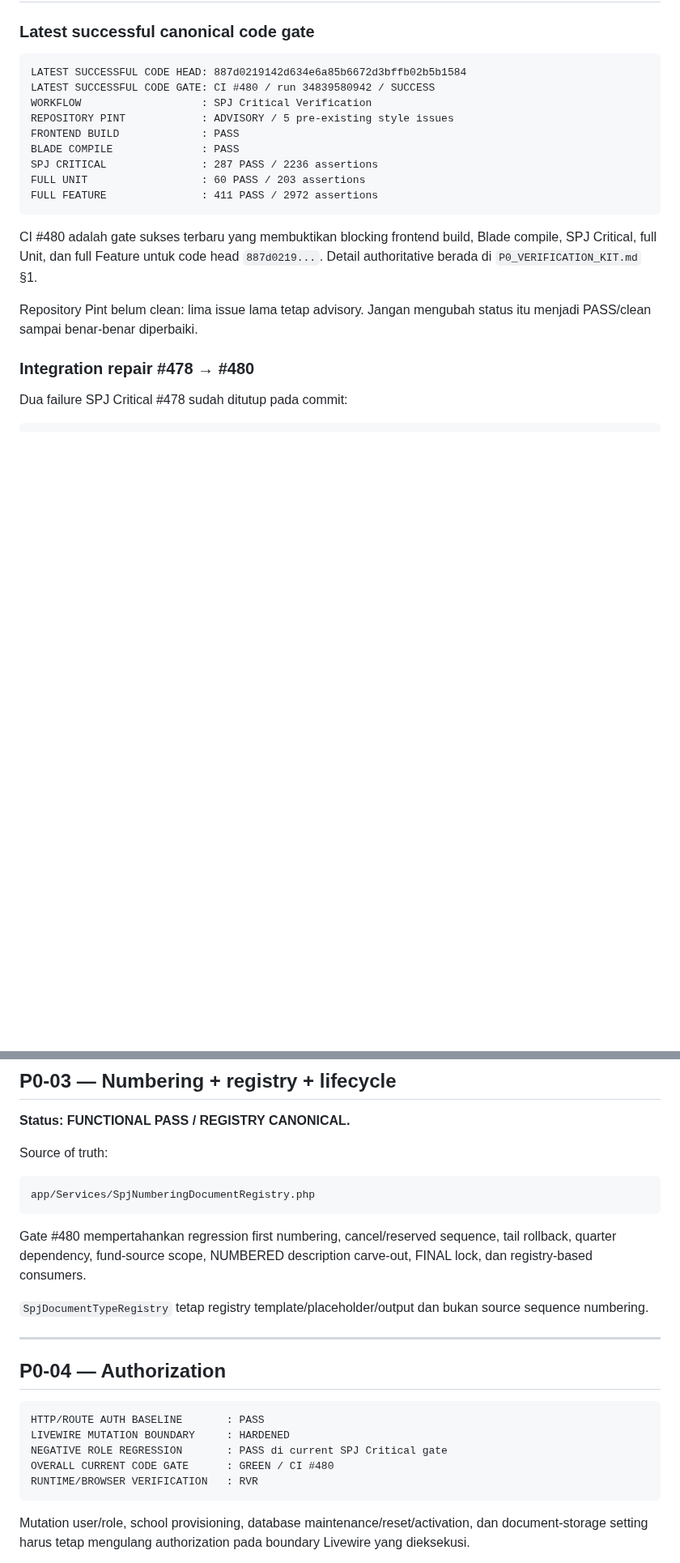
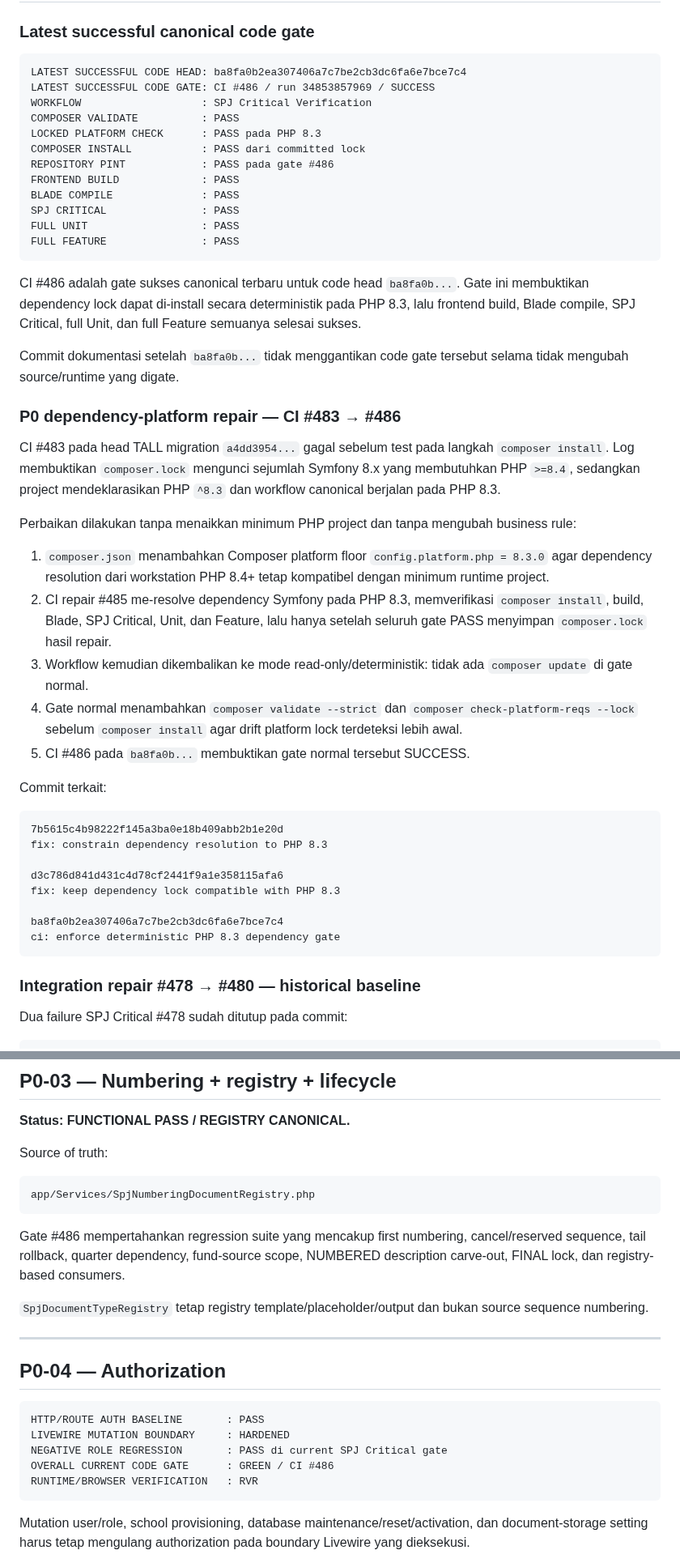
Before and after one commit to amwaluddinlubis-code/APP-SPJ, a Markdown page: docs/CURRENT_PROGRESS.md, 2 parts joined by grey strips. Shown at 81% size. Rendered like a GitHub page; blank space fills up the shorter version.

Commit message:
docs: promote CI 486 as canonical code gate

````diff
--- a/docs/CURRENT_PROGRESS.md
+++ b/docs/CURRENT_PROGRESS.md
@@ -18,22 +18,50 @@ Definisi status:
 ### Latest successful canonical code gate
 
 ```text
-LATEST SUCCESSFUL CODE HEAD: 887d0219142d634e6a85b6672d3bffb02b5b1584
-LATEST SUCCESSFUL CODE GATE: CI #480 / run 34839580942 / SUCCESS
+LATEST SUCCESSFUL CODE HEAD: ba8fa0b2ea307406a7c7be2cb3dc6fa6e7bce7c4
+LATEST SUCCESSFUL CODE GATE: CI #486 / run 34853857969 / SUCCESS
 WORKFLOW                   : SPJ Critical Verification
-REPOSITORY PINT            : ADVISORY / 5 pre-existing style issues
+COMPOSER VALIDATE          : PASS
+LOCKED PLATFORM CHECK      : PASS pada PHP 8.3
+COMPOSER INSTALL           : PASS dari committed lock
+REPOSITORY PINT            : PASS pada gate #486
 FRONTEND BUILD             : PASS
 BLADE COMPILE              : PASS
-SPJ CRITICAL               : 287 PASS / 2236 assertions
-FULL UNIT                  : 60 PASS / 203 assertions
-FULL FEATURE               : 411 PASS / 2972 assertions
+SPJ CRITICAL               : PASS
+FULL UNIT                  : PASS
+FULL FEATURE               : PASS
 ```
 
-CI #480 adalah gate sukses terbaru yang membuktikan blocking frontend build, Blade compile, SPJ Critical, full Unit, dan full Feature untuk code head `887d0219...`. Detail authoritative berada di `P0_VERIFICATION_KIT.md` §1.
+CI #486 adalah gate sukses canonical terbaru untuk code head `ba8fa0b...`. Gate ini membuktikan dependency lock dapat di-install secara deterministik pada PHP 8.3, lalu frontend build, Blade compile, SPJ Critical, full Unit, dan full Feature semuanya selesai sukses.
 
-Repository Pint belum clean: lima issue lama tetap advisory. Jangan mengubah status itu menjadi PASS/clean sampai benar-benar diperbaiki.
+Commit dokumentasi setelah `ba8fa0b...` tidak menggantikan code gate tersebut selama tidak mengubah source/runtime yang digate.
 
-### Integration repair #478 → #480
+### P0 dependency-platform repair — CI #483 → #486
+
+CI #483 pada head TALL migration `a4dd3954...` gagal sebelum test pada langkah `composer install`. Log membuktikan `composer.lock` mengunci sejumlah Symfony 8.x yang membutuhkan PHP `>=8.4`, sedangkan project mendeklarasikan PHP `^8.3` dan workflow canonical berjalan pada PHP 8.3.
+
+Perbaikan dilakukan tanpa menaikkan minimum PHP project dan tanpa mengubah business rule:
+
+1. `composer.json` menambahkan Composer platform floor `config.platform.php = 8.3.0` agar dependency resolution dari workstation PHP 8.4+ tetap kompatibel dengan minimum runtime project.
+2. CI repair #485 me-resolve dependency Symfony pada PHP 8.3, memverifikasi `composer install`, build, Blade, SPJ Critical, Unit, dan Feature, lalu hanya setelah seluruh gate PASS menyimpan `composer.lock` hasil repair.
+3. Workflow kemudian dikembalikan ke mode read-only/deterministik: tidak ada `composer update` di gate normal.
+4. Gate normal menambahkan `composer validate --strict` dan `composer check-platform-reqs --lock` sebelum `composer install` agar drift platform lock terdeteksi lebih awal.
+5. CI #486 pada `ba8fa0b...` membuktikan gate normal tersebut SUCCESS.
+
+Commit terkait:
+
+```text
+7b5615c4b98222f145a3ba0e18b409abb2b1e20d
+fix: constrain dependency resolution to PHP 8.3
+
+d3c786d841d431c4d78cf2441f9a1e358115afa6
+fix: keep dependency lock compatible with PHP 8.3
+
+ba8fa0b2ea307406a7c7be2cb3dc6fa6e7bce7c4
+ci: enforce deterministic PHP 8.3 dependency gate
+```
+
+### Integration repair #478 → #480 — historical baseline
 
 Dua failure SPJ Critical #478 sudah ditutup pada commit:
 
@@ -242,7 +268,7 @@ Source of truth:
 app/Services/SpjNumberingDocumentRegistry.php
 ```
 
-Gate #480 mempertahankan regression first numbering, cancel/reserved sequence, tail rollback, quarter dependency, fund-source scope, NUMBERED description carve-out, FINAL lock, dan registry-based consumers.
+Gate #486 mempertahankan regression suite yang mencakup first numbering, cancel/reserved sequence, tail rollback, quarter dependency, fund-source scope, NUMBERED description carve-out, FINAL lock, dan registry-based consumers.
 
 `SpjDocumentTypeRegistry` tetap registry template/placeholder/output dan bukan source sequence numbering.
 
@@ -254,7 +280,7 @@ Gate #480 mempertahankan regression first numbering, cancel/reserved sequence, t
 HTTP/ROUTE AUTH BASELINE       : PASS
 LIVEWIRE MUTATION BOUNDARY     : HARDENED
 NEGATIVE ROLE REGRESSION       : PASS di current SPJ Critical gate
-OVERALL CURRENT CODE GATE      : GREEN / CI #480
+OVERALL CURRENT CODE GATE      : GREEN / CI #486
 RUNTIME/BROWSER VERIFICATION   : RVR
 ```
 
````
Also changed, not shown: other parts of docs/CURRENT_PROGRESS.md (+14 -18 lines).
